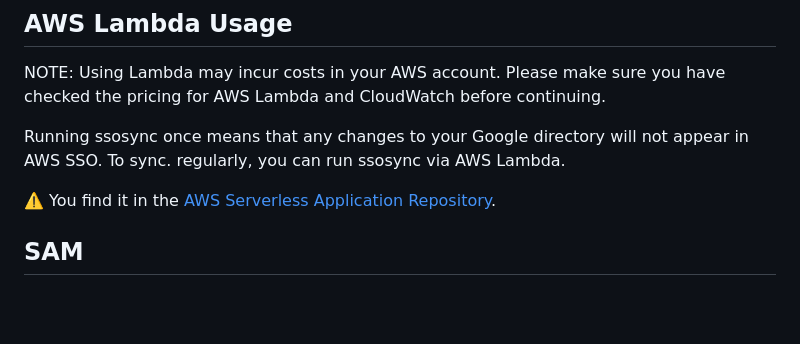
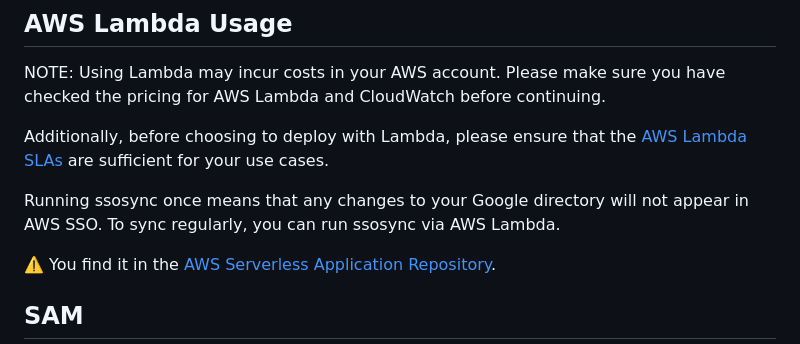
Before and after one commit to awslabs/ssosync, a Markdown page: README.md, the part around the change. Drawn GitHub-style; blank space fills up the shorter version.

Commit message:
Update README with lambda SLA warning

```diff
--- a/README.md
+++ b/README.md
@@ -171,8 +171,10 @@ NOTES:
 NOTE: Using Lambda may incur costs in your AWS account. Please make sure you have checked
 the pricing for AWS Lambda and CloudWatch before continuing.
 
+Additionally, before choosing to deploy with Lambda, please ensure that the [AWS Lambda SLAs](https://aws.amazon.com/lambda/sla/) are sufficient for your use cases.
+
 Running ssosync once means that any changes to your Google directory will not appear in
-AWS SSO. To sync. regularly, you can run ssosync via AWS Lambda.
+AWS SSO. To sync regularly, you can run ssosync via AWS Lambda.
 
 :warning: You find it in the [AWS Serverless Application Repository](https://eu-west-1.console.aws.amazon.com/lambda/home#/create/app?applicationId=arn:aws:serverlessrepo:us-east-2:004480582608:applications/SSOSync).
 
```
